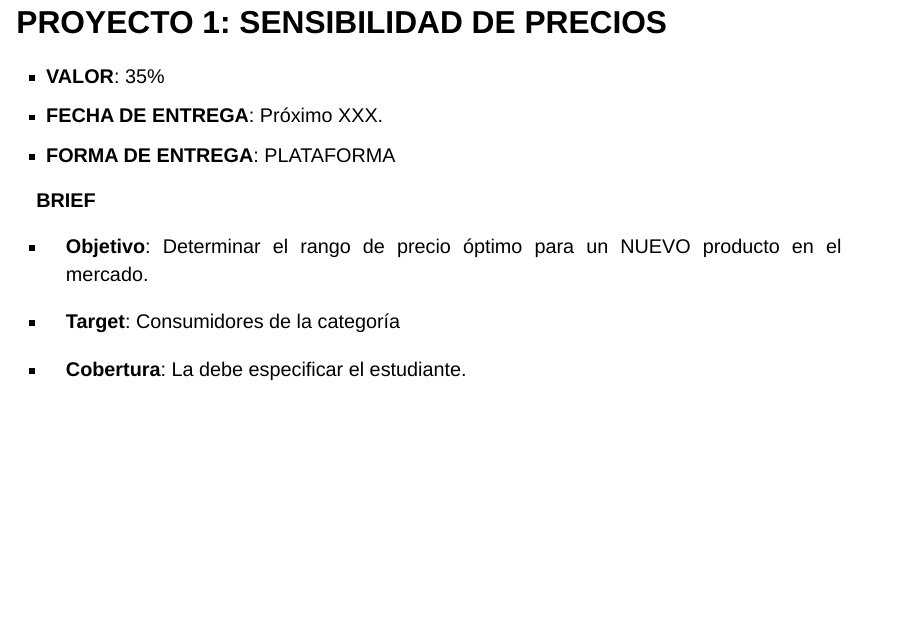
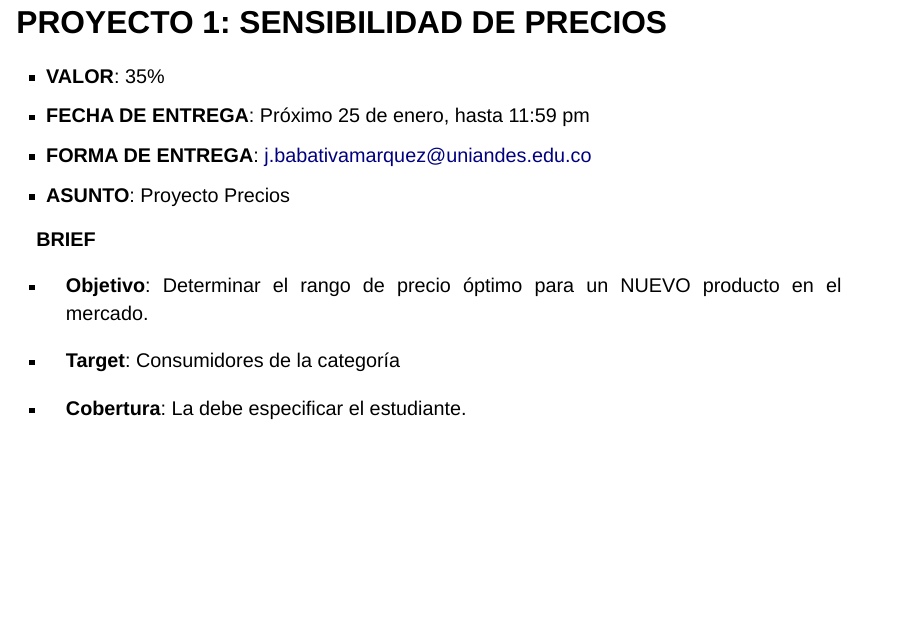
Before and after one commit to jgbabativam/BI, a Quarto document (SS1.qmd): page 96 of 143. Rendered offline with R 4.5, knitr and Pandoc in place of Quarto, with nearby package versions; drawn as Slidy slides in place of the format the file asks for; code that draws random numbers runs with fixed seeds of ours; some code elsewhere in the file could not run offline; the gapminder table comes from the copy in Python's plotly package.

Commit message:
update fechas

```diff
--- a/SS1.qmd
+++ b/SS1.qmd
@@ -897,8 +897,9 @@ La competencia debe ser evaluada con las características más similares (W, Col
 <div style="text-align: justify;">
 
 * **VALOR**: 35%
-* **FECHA DE ENTREGA**: Próximo XXX.
-* **FORMA DE ENTREGA**: PLATAFORMA
+* **FECHA DE ENTREGA**: Próximo 25 de enero, hasta 11:59 pm
+* **FORMA DE ENTREGA**: j.babativamarquez@uniandes.edu.co
+* **ASUNTO**: Proyecto Precios
 
 </div>
 
```
